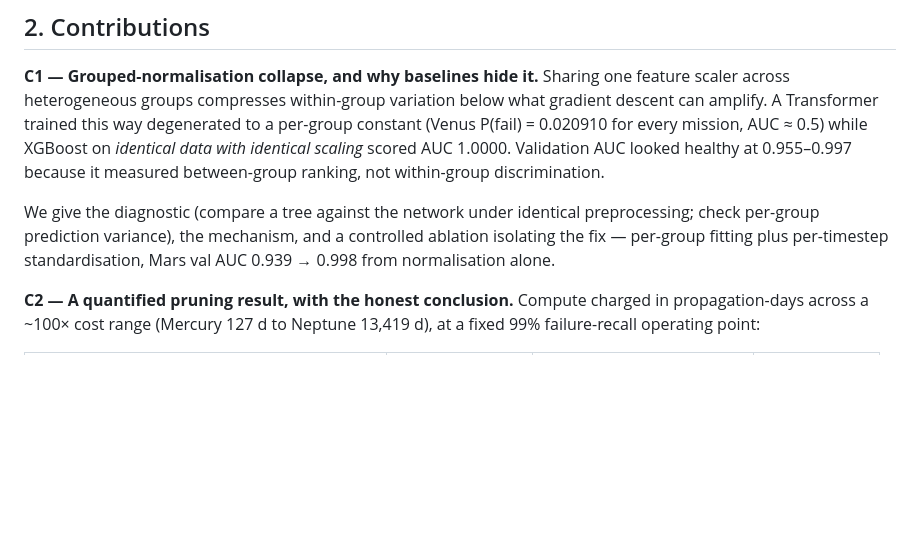
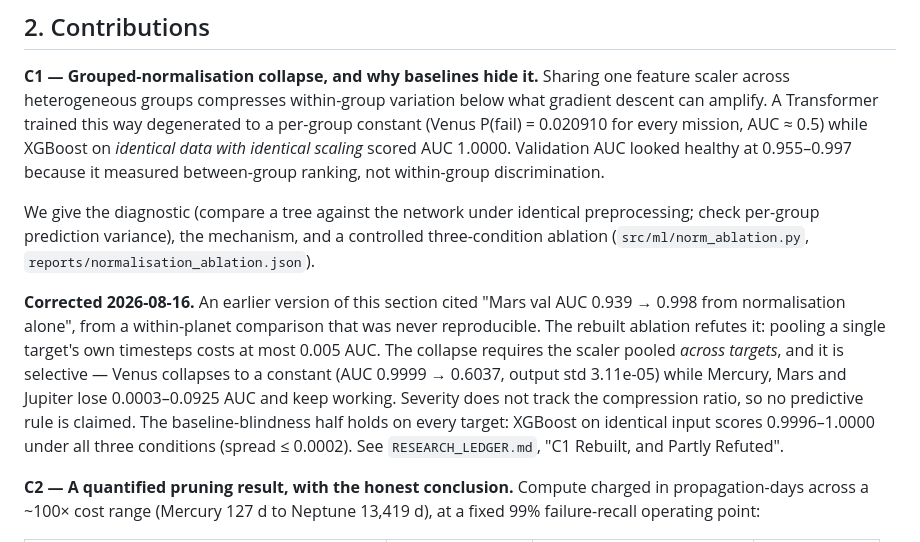
Before and after one commit to EroKami-727/gmat-pred, a Markdown page: docs/RESEARCH_PROPOSAL.md, the part around the change. Rendered like a GitHub page; blank space fills up the shorter version.

```diff
--- a/docs/RESEARCH_PROPOSAL.md
+++ b/docs/RESEARCH_PROPOSAL.md
@@ -40,8 +40,20 @@ measured between-group ranking, not within-group discrimination.
 
 We give the diagnostic (compare a tree against the network under identical
 preprocessing; check per-group prediction variance), the mechanism, and a
-controlled ablation isolating the fix — per-group fitting plus per-timestep
-standardisation, Mars val AUC 0.939 → 0.998 from normalisation alone.
+controlled three-condition ablation (`src/ml/norm_ablation.py`,
+`reports/normalisation_ablation.json`).
+
+**Corrected 2026-08-16.** An earlier version of this section cited "Mars val AUC
+0.939 → 0.998 from normalisation alone", from a within-planet comparison that
+was never reproducible. The rebuilt ablation refutes it: pooling a single
+target's own timesteps costs at most 0.005 AUC. The collapse requires the scaler
+pooled *across targets*, and it is selective — Venus collapses to a constant
+(AUC 0.9999 → 0.6037, output std 3.11e-05) while Mercury, Mars and Jupiter lose
+0.0003–0.0925 AUC and keep working. Severity does not track the compression
+ratio, so no predictive rule is claimed. The baseline-blindness half holds on
+every target: XGBoost on identical input scores 0.9996–1.0000 under all three
+conditions (spread ≤ 0.0002). See `RESEARCH_LEDGER.md`, "C1 Rebuilt, and Partly
+Refuted".
 
 **C2 — A quantified pruning result, with the honest conclusion.**
 Compute charged in propagation-days across a ~100× cost range (Mercury 127 d to
```
Also changed, not shown: docs/RESEARCH_LEDGER.md (+64 -0 lines).
